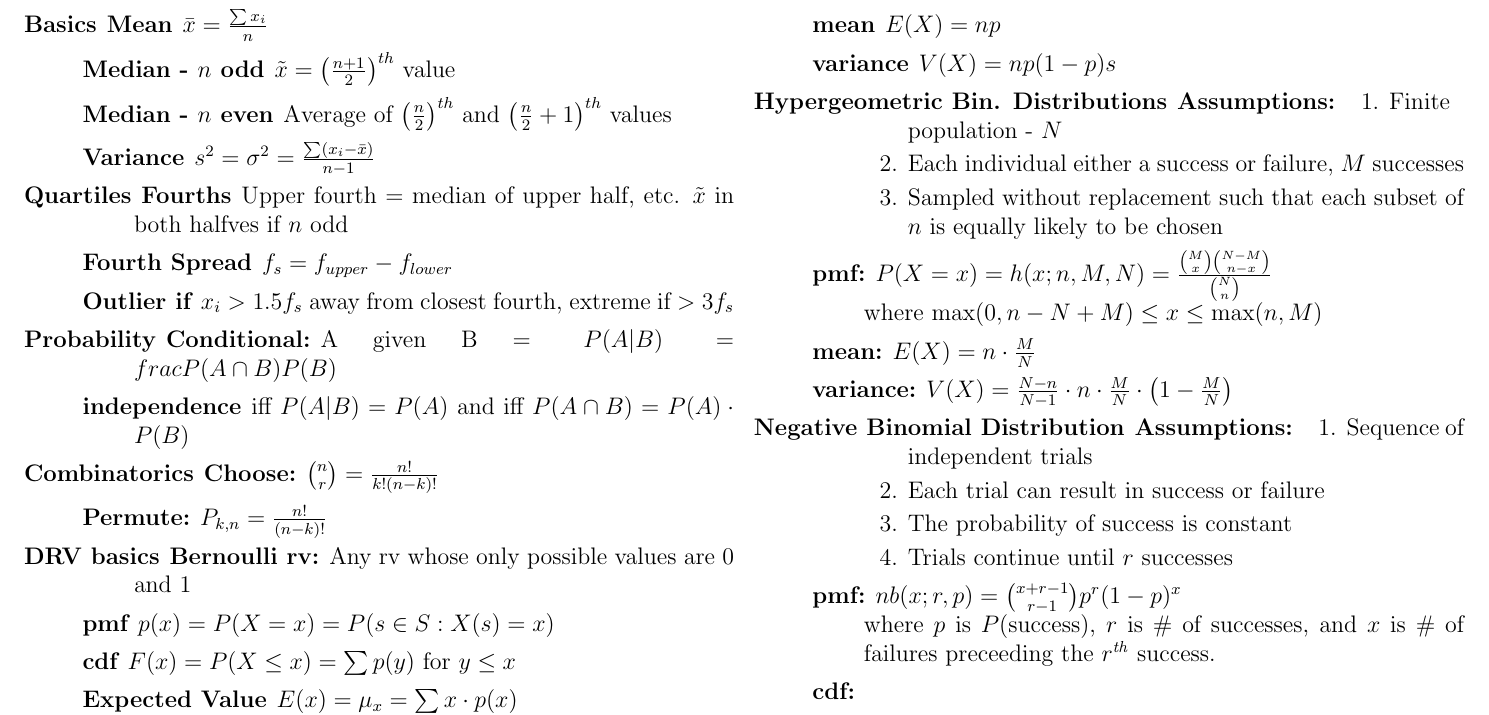
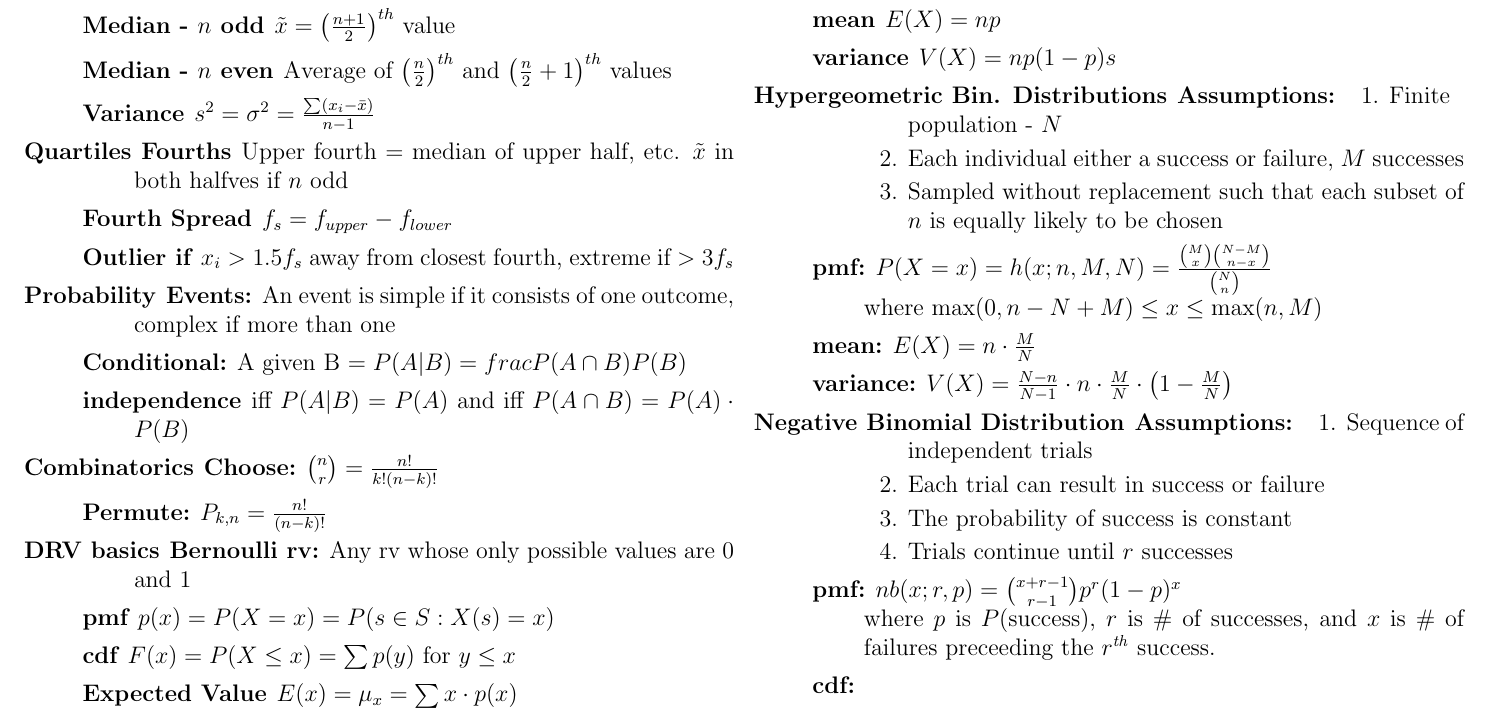
Before and after one commit to hkolbeck/stats451-cheatsheet, a LaTeX letter (stats_sheet.tex): part of page 1 of 2, cut at the place of the change. Compiled offline with pdfLaTeX.

Commit message:
Added event complex/simple definitions

```diff
--- a/stats_sheet.tex
+++ b/stats_sheet.tex
@@ -24,6 +24,7 @@
 
   \item[Probability]
     \begin{description}
+    \item[Events:] An event is simple if it consists of one outcome, complex if more than one
     \item[Conditional:] A given B $ = P(A|B) = frac{P(A \cap B)}{P(B)}$
     \item[independence] iff $P(A|B) = P(A)$ and iff $P(A \cap B) = P(A)\cdot P(B)$
     \end{description}
```
